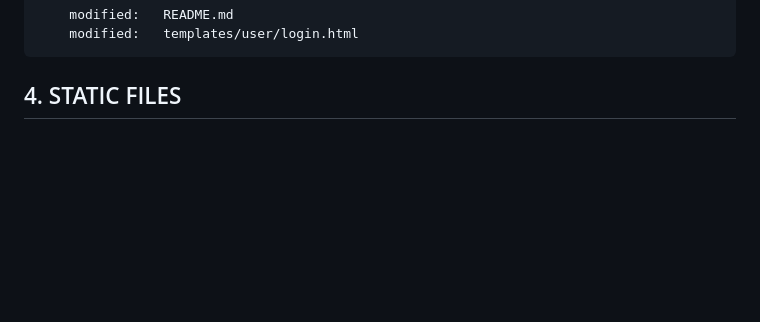
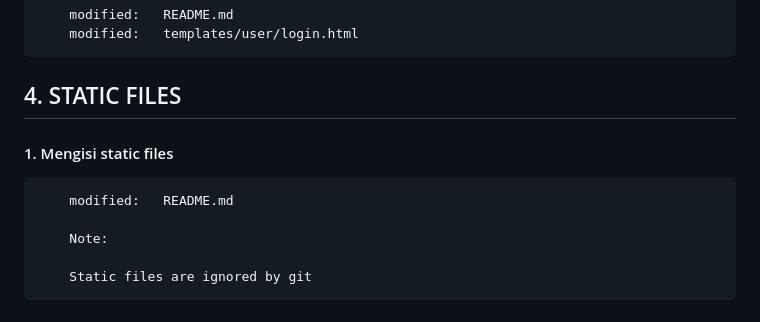
Before and after one commit to gurnitha/2024-dj5-restaurant, a Markdown page: README.md, the part around the change. Rendered like a GitHub page; blank space fills up the shorter version.

Commit message:
1. Mengisi static files

```diff
--- a/README.md
+++ b/README.md
@@ -229,3 +229,12 @@ Membuat aplikasi restauran menggunakan Django versi 5
 
 
 ## 4. STATIC FILES
+
+
+#### 1. Mengisi static files
+
+        modified:   README.md
+
+        Note:
+
+        Static files are ignored by git
```
